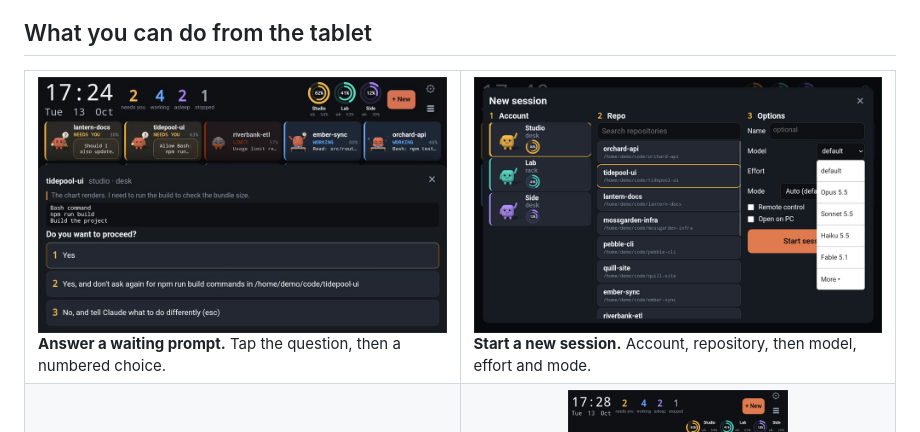
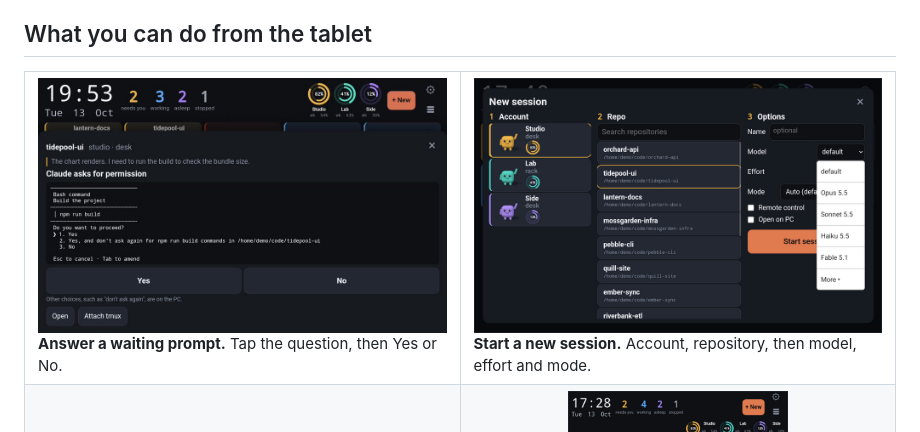
Before and after one commit to jonathanavis96/clayclaude, a Markdown page: README.md, the part around the change printed below. Rendered like a GitHub page; pictures changed too: docs/media/answer.poster.jpg.

Commit message:
README: answer GIF shows the current sheet; release test independent of private docs

```diff
--- a/README.md
+++ b/README.md
@@ -77,5 +77,5 @@ L1, a waving character in each account's colour, marks the accounts in **+ New**
 </picture>
-<br><b>Answer a waiting prompt.</b> Tap the question, then a numbered choice.
+<br><b>Answer a waiting prompt.</b> Tap the question, then Yes or No.
 </td>
 <td width="50%">
 <img alt="Starting a session from the tablet: pick an account, pick a repository, then choose the model, effort and permission mode. The model list is open, showing the newest Opus, Sonnet, Haiku and Fable, then More; the mode is Auto, preselected as the default." src="docs/media/launcher.png" width="100%">
```
Also changed, not shown: other parts of README.md (+1 -1 lines), docs/media/answer.gif, 2 other files.
